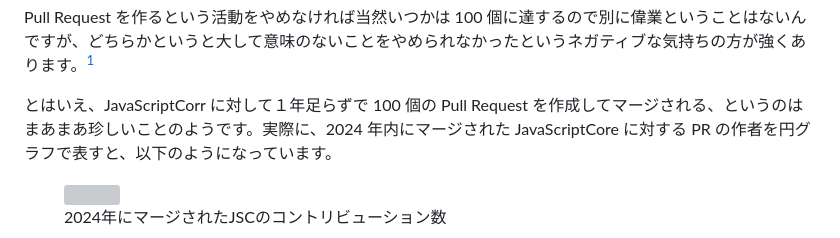
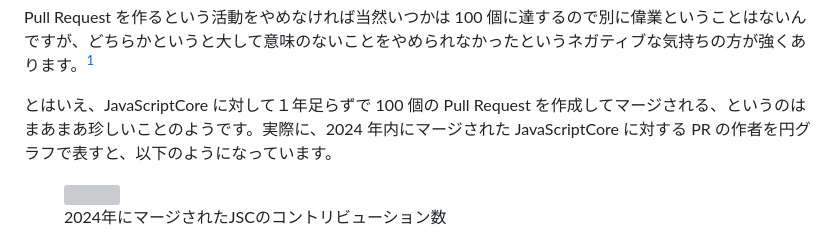
Before and after one commit to sosukesuzuki/sosuke.dev, a Markdown page: posts/jsc-contributions-2024.md, the part around the change. Drawn GitHub-style; grey boxes are pictures that could not be loaded.

Commit message:
fix: typo JavaScriptCorr => JavaScriptCore

```diff
--- a/posts/jsc-contributions-2024.md
+++ b/posts/jsc-contributions-2024.md
@@ -11,7 +11,7 @@ JavaScriptCore のソースコードは WebKit のリポジトリ https://github
 
 Pull Request を作るという活動をやめなければ当然いつかは 100 個に達するので別に偉業ということはないんですが、どちらかというと大して意味のないことをやめられなかったというネガティブな気持ちの方が強くあります。[^1]
 
-とはいえ、JavaScriptCorr に対して１年足らずで 100 個の Pull Request を作成してマージされる、というのはまあまあ珍しいことのようです。実際に、2024 年内にマージされた JavaScriptCore に対する PR の作者を円グラフで表すと、以下のようになっています。
+とはいえ、JavaScriptCore に対して１年足らずで 100 個の Pull Request を作成してマージされる、というのはまあまあ珍しいことのようです。実際に、2024 年内にマージされた JavaScriptCore に対する PR の作者を円グラフで表すと、以下のようになっています。
 
 <figure>
 <img style="border: 1px solid gray; height: 400px; width: 643px;" src="/img/jsc-contributions-2024.jpg"  />
```
